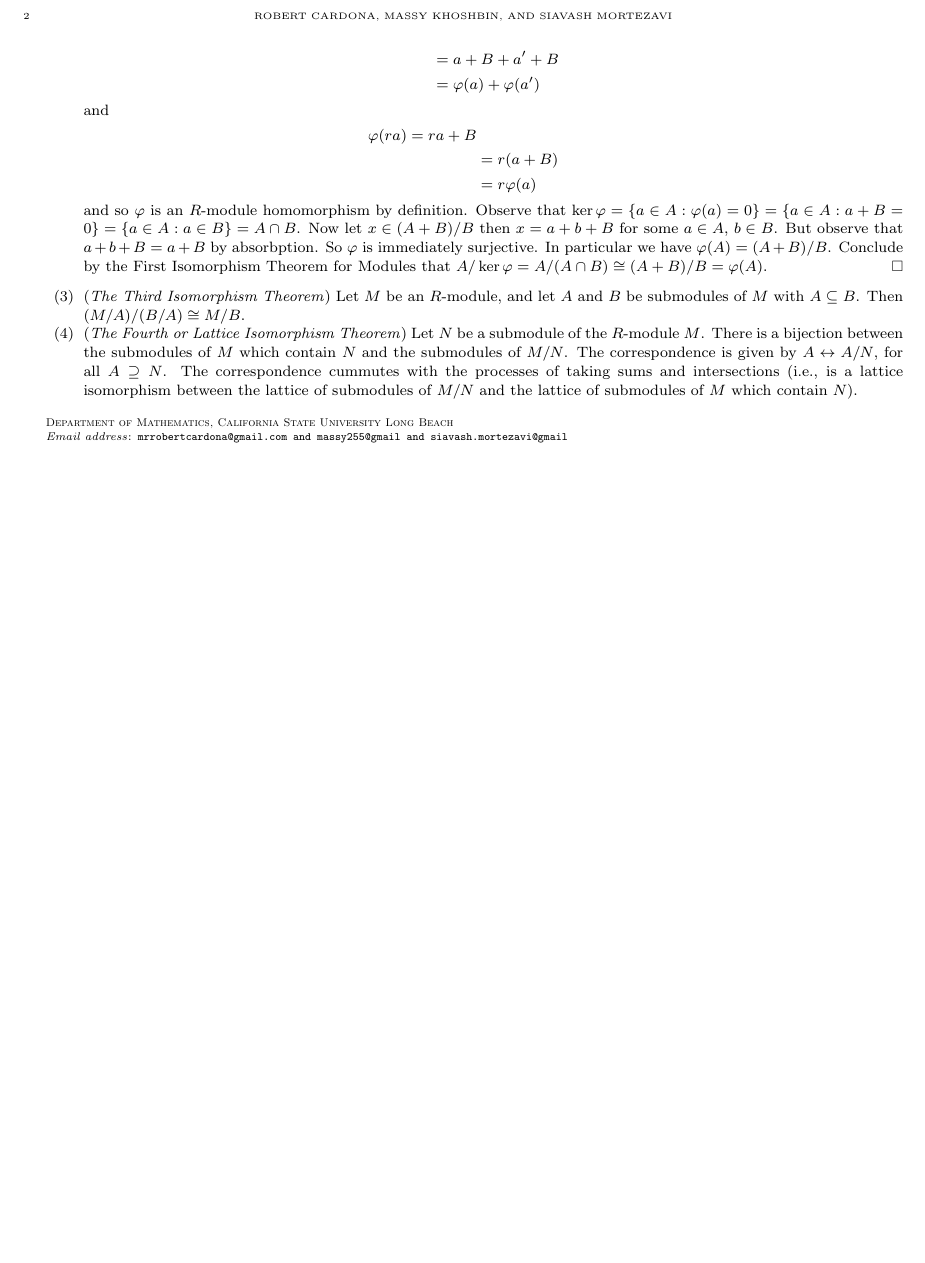
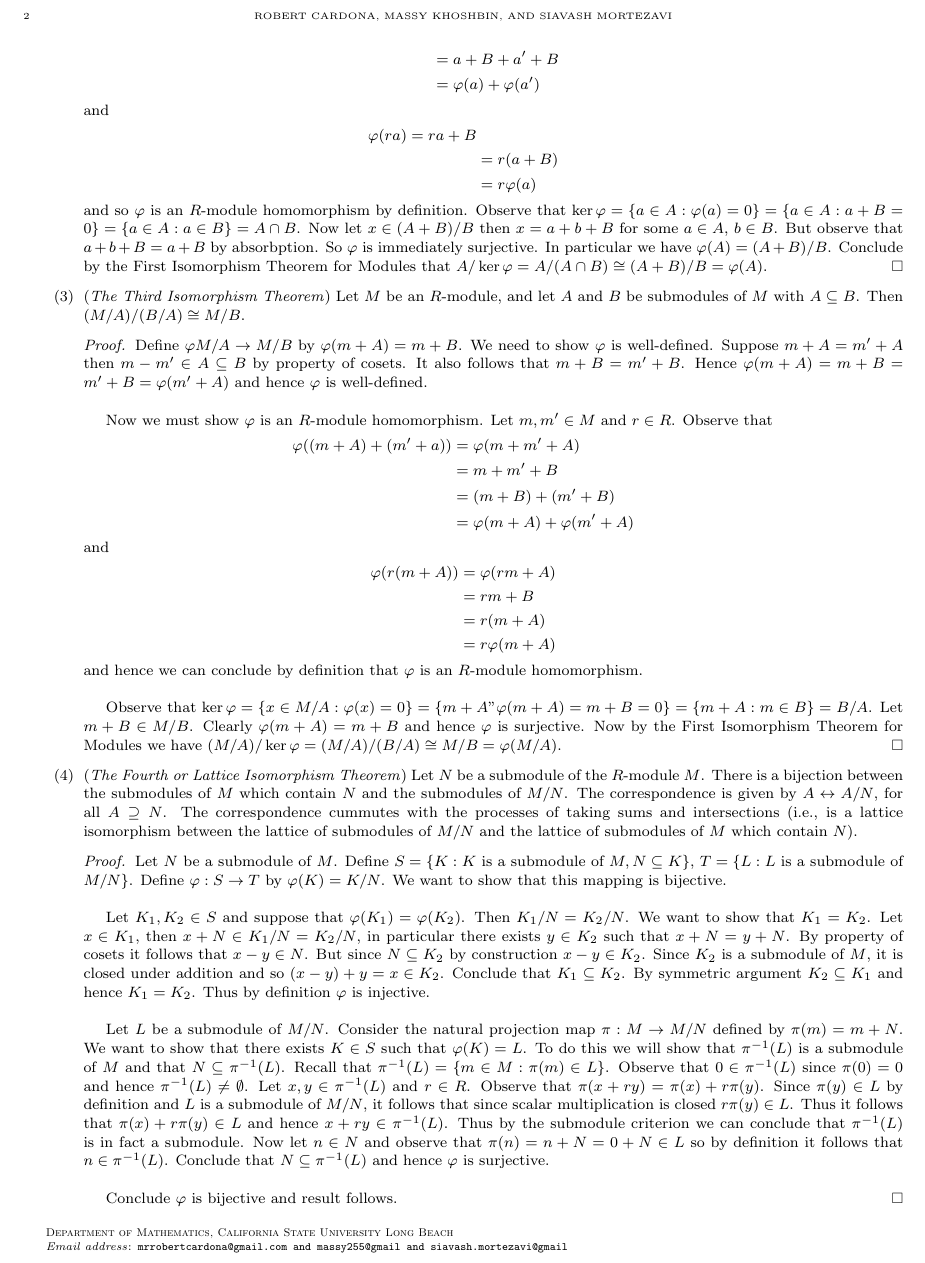
Before and after one commit to JohnBrevik/math697fall2013, a LaTeX problem sheet (homework.tex): part of page 2 of 2, cut so that both start at the same text, the shorter picture padded with empty space. Compiled offline with pdfLaTeX.

Commit message:
Finished All Iso-Thms

```diff
--- a/homework.tex
+++ b/homework.tex
@@ -149,7 +149,37 @@ Prove Theorem 4 (Isomorphism Theorems):
 					and so $\varphi$ is an $R$-module homomorphism by definition. Observe that $\ker \varphi = \{a \in A : \varphi(a) = 0\} = \{a \in A : a + B = 0\} = \{a \in A : a \in B\} = A \cap B$. Now let $x \in (A + B)/B$ then $x = a + b + B$ for some $a \in A$, $b \in B$. But observe that $a + b + B = a + B$ by absorbption. So $\varphi$ is immediately surjective. In particular we have $\varphi(A) = (A + B)/B$. Conclude by the First Isomorphism Theorem for Modules that $A/\ker \varphi = A/(A \cap B) \cong (A + B)/B = \varphi(A)$.
 			\end{proof}
 		\item (\textit{The Third Isomorphism Theorem}) Let $M$ be an $R$-module, and let $A$ and $B$ be submodules of $M$ with $A \subseteq B$. Then $(M/A)/(B/A) \cong M/B$.
+			\begin{proof}
+				Define $\varphi M/A \to M/B$ by $\varphi(m + A) = m + B$. We need to show $\varphi$ is well-defined. Suppose $m + A = m' + A$ then $m - m' \in A \subseteq B$ by property of cosets. It also follows that $m + B = m' + B$. Hence $\varphi(m + A) = m + B = m' + B = \varphi(m' + A)$ and hence $\varphi$ is well-defined.\\
+
+				Now we must show $\varphi$ is an $R$-module homomorphism. Let $m, m' \in M$ and $r \in R$. Observe that
+				\begin{align*}
+					\varphi((m + A) + (m' + a)) &= \varphi(m + m' + A)\\
+					&= m + m' + B\\
+					&= (m + B) + (m' + B)\\
+					&= \varphi(m + A) + \varphi(m' + A)
+				\end{align*}
+				and
+				\begin{align*}
+					\varphi(r(m + A)) &= \varphi(rm + A)\\
+					&= rm + B\\
+					&= r(m + A)\\
+					&= r\varphi(m + A)
+				\end{align*}
+				and hence we can conclude by definition that $\varphi$ is an $R$-module homomorphism.\\
+
+				Observe that $\ker \varphi = \{x \in M/A : \varphi(x) = 0\} = \{m + A " \varphi(m + A) = m + B = 0\} = \{m + A : m \in B\} = B/A$. Let $m + B \in M/B$. Clearly $\varphi(m + A) = m + B$ and hence $\varphi$ is surjective. Now by the First Isomorphism Theorem for Modules we have $(M/A)/\ker \varphi = (M/A)/(B/A) \cong M/B = \varphi(M/A)$.
+			\end{proof}
 		\item (\textit{The Fourth or Lattice Isomorphism Theorem}) Let $N$ be a submodule of the $R$-module $M$. There is a bijection between the submodules of $M$ which contain $N$ and the submodules of $M/N$. The correspondence is given by $A \leftrightarrow A/N$, for all $A \supseteq N$. The correspondence cummutes with the processes of taking sums and intersections (i.e., is a lattice isomorphism between the lattice of submodules of $M/N$ and the lattice of submodules of $M$ which contain $N$).
+			\begin{proof}
+				Let $N$ be a submodule of $M$. Define $S = \{K : K$ is a submodule of $M, N \subseteq K\}$, $T = \{L : L$ is a submodule of $M/N\}$. Define $\varphi : S \to T$ by $\varphi(K) = K/N$. We want to show that this mapping is bijective.\\
+
+				Let $K_1, K_2 \in S$ and suppose that $\varphi(K_1) = \varphi(K_2)$. Then $K_1/N = K_2/N$. We want to show that $K_1 = K_2$. Let $x \in K_1$, then $x + N \in K_1/N = K_2/N$, in particular there exists $y \in K_2$ such that $x + N = y + N$. By property of cosets it follows that $x - y \in N$. But since $N \subseteq K_2$ by construction $x - y \in K_2$. Since $K_2$ is a submodule of $M$, it is closed under addition and so $(x - y) + y = x \in K_2$. Conclude that $K_1 \subseteq K_2$. By symmetric argument $K_2 \subseteq K_1$ and hence $K_1 = K_2$. Thus by definition $\varphi$ is injective.\\
+
+				Let $L$ be a submodule of $M/N$. Consider the natural projection map $\pi : M \to M/N$ defined by $\pi(m) = m + N$. We want to show that there exists $K \in S$ such that $\varphi(K) = L$. To do this we will show that $\pi^{-1}(L)$ is a submodule of $M$ and that $N \subseteq \pi^{-1}(L)$. Recall that $\pi^{-1}(L) = \{m \in M : \pi(m) \in L\}$. Observe that $0 \in \pi^{-1}(L)$ since $\pi(0) = 0$ and hence $\pi^{-1}(L) \neq \emptyset$. Let $x, y \in \pi^{-1}(L)$ and $r \in R$. Observe that $\pi(x + ry) = \pi(x) + r \pi(y)$. Since $\pi(y) \in L$ by definition and $L$ is a submodule of $M/N$, it follows that since scalar multiplication is closed $r\pi(y) \in L$. Thus it follows that $\pi(x) + r \pi(y) \in L$ and hence $x + ry \in \pi^{-1}(L)$. Thus by the submodule criterion we can conclude that $\pi^{-1}(L)$ is in fact a submodule. Now let $n \in N$ and observe that $\pi(n) = n + N = 0 + N \in L$ so by definition it follows that $n \in \pi^{-1}(L)$. Conclude that $N \subseteq \pi^{-1}(L)$ and hence $\varphi$ is surjective.\\
+
+				Conclude $\varphi$ is bijective and result follows.
+			\end{proof}
 	\end{enumerate}
 \end{exercise}
 
```
Also changed, not shown: homework.pdf, 1 other file.
